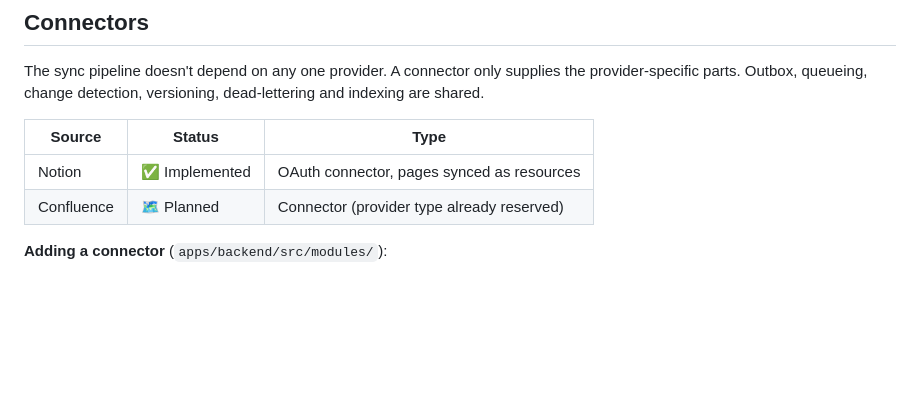
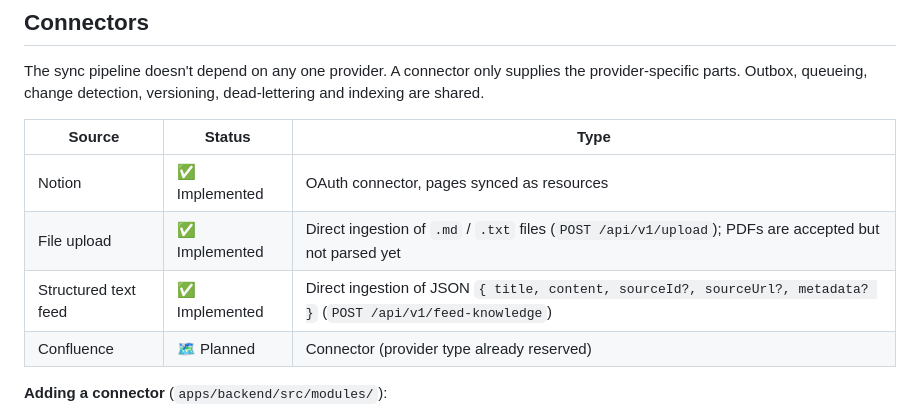
Before and after one commit to nepalrohan/frogtoberfest-knowledge-engine, a Markdown page: README.md, the part around the change. Drawn GitHub-style; blank space fills up the shorter version.

Commit message:
feat: readme fixes

```diff
--- a/README.md
+++ b/README.md
@@ -36,6 +36,8 @@ The sync pipeline doesn't depend on any one provider. A connector only supplies
 | Source | Status | Type |
 | --- | --- | --- |
 | Notion | ✅ Implemented | OAuth connector, pages synced as resources |
+| File upload | ✅ Implemented | Direct ingestion of `.md` / `.txt` files (`POST /api/v1/upload`); PDFs are accepted but not parsed yet |
+| Structured text feed | ✅ Implemented | Direct ingestion of JSON `{ title, content, sourceId?, sourceUrl?, metadata? }` (`POST /api/v1/feed-knowledge`) |
 | Confluence | 🗺️ Planned | Connector (provider type already reserved) |
 
 **Adding a connector** (`apps/backend/src/modules/`):
```
